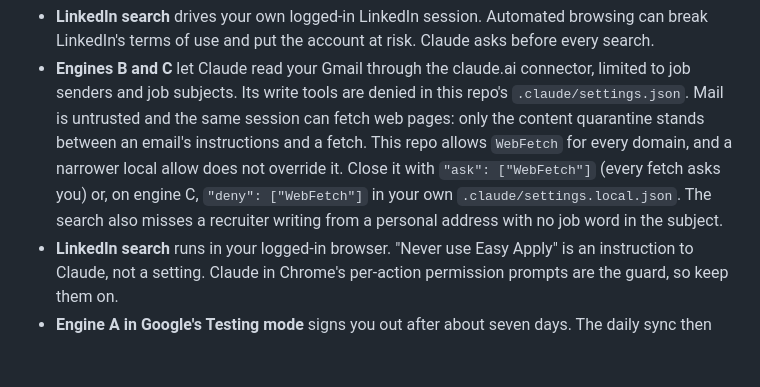
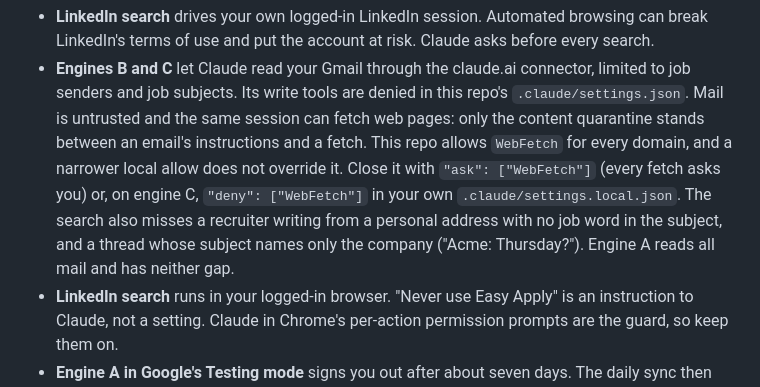
Before and after one commit to koushik1610/ascend, a Markdown page: docs/V2-READINESS.md, the part around the change. Drawn GitHub-style; blank space fills up the shorter version.

Commit message:
docs(v2): name the recall cost the council accepted; council rounds 3-5 recorded (unanimous approval)
Co-Authored-By: Claude Opus 5.5 <noreply@anthropic.com>
Claude-Session: https://claude.ai/code/session_015nL9G81QvU9dcghtQ526jL

```diff
--- a/docs/V2-READINESS.md
+++ b/docs/V2-READINESS.md
@@ -51,7 +51,8 @@ A to C, and cron instead of launchd (a sleeping Mac skips that day's sync).
   and a fetch. This repo allows `WebFetch` for every domain, and a narrower local allow does not override
   it. Close it with `"ask": ["WebFetch"]` (every fetch asks you) or, on engine C, `"deny": ["WebFetch"]` in
   your own `.claude/settings.local.json`. The search also misses a recruiter writing from a personal
-  address with no job word in the subject.
+  address with no job word in the subject, and a thread whose subject names only the company ("Acme:
+  Thursday?"). Engine A reads all mail and has neither gap.
 - **LinkedIn search** runs in your logged-in browser. "Never use Easy Apply" is an instruction to Claude,
   not a setting. Claude in Chrome's per-action permission prompts are the guard, so keep them on.
 - **Engine A in Google's Testing mode** signs you out after about seven days. The daily sync then fails
```
Also changed, not shown: 1 other file.
